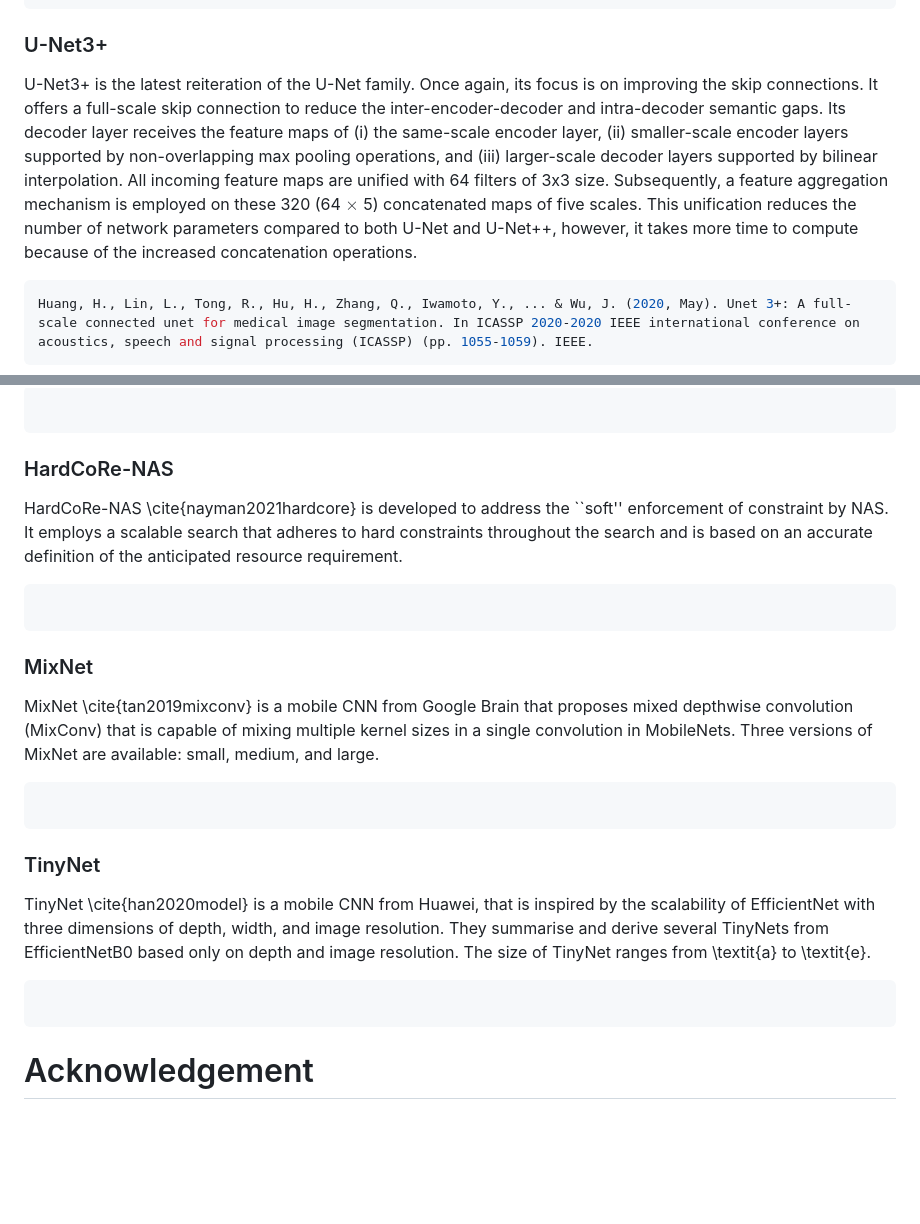
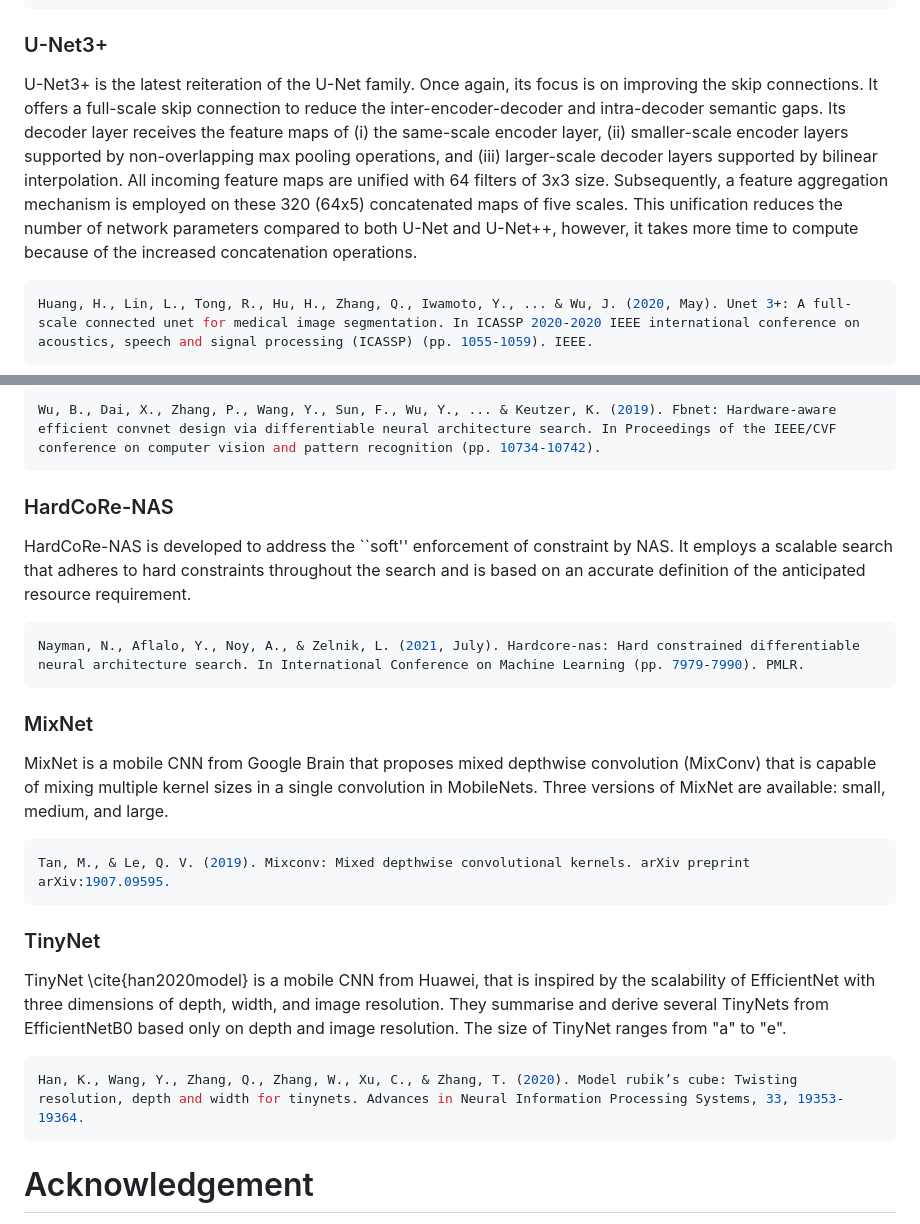
Before and after one commit to bipulneupane/TeacherStudentBuildingExtractor, a Markdown page: TeacherStudents/README.md, 2 parts joined by grey strips. GitHub-like rendering; blank space fills up the shorter version.

````diff
--- a/TeacherStudents/README.md
+++ b/TeacherStudents/README.md
@@ -19,7 +19,7 @@ Zhou, Z., Siddiquee, M. M. R., Tajbakhsh, N., & Liang, J. (2019). Unet++: Redesi
 ```
 
 ### U-Net3+
-U-Net3+ is the latest reiteration of the U-Net family. Once again, its focus is on improving the skip connections. It offers a full-scale skip connection to reduce the inter-encoder-decoder and intra-decoder semantic gaps. Its decoder layer receives the feature maps of (i) the same-scale encoder layer, (ii) smaller-scale encoder layers supported by non-overlapping max pooling operations, and (iii) larger-scale decoder layers supported by bilinear interpolation. All incoming feature maps are unified with 64 filters of 3x3 size. Subsequently, a feature aggregation mechanism is employed on these 320 (64 $\times$ 5) concatenated maps of five scales. This unification reduces the number of network parameters compared to both U-Net and U-Net++, however, it takes more time to compute because of the increased concatenation operations.
+U-Net3+ is the latest reiteration of the U-Net family. Once again, its focus is on improving the skip connections. It offers a full-scale skip connection to reduce the inter-encoder-decoder and intra-decoder semantic gaps. Its decoder layer receives the feature maps of (i) the same-scale encoder layer, (ii) smaller-scale encoder layers supported by non-overlapping max pooling operations, and (iii) larger-scale decoder layers supported by bilinear interpolation. All incoming feature maps are unified with 64 filters of 3x3 size. Subsequently, a feature aggregation mechanism is employed on these 320 (64x5) concatenated maps of five scales. This unification reduces the number of network parameters compared to both U-Net and U-Net++, however, it takes more time to compute because of the increased concatenation operations.
 ```json
 Huang, H., Lin, L., Tong, R., Hu, H., Zhang, Q., Iwamoto, Y., ... & Wu, J. (2020, May). Unet 3+: A full-scale connected unet for medical image segmentation. In ICASSP 2020-2020 IEEE international conference on acoustics, speech and signal processing (ICASSP) (pp. 1055-1059). IEEE.
 ```
@@ -132,23 +140,23 @@ FBNet \cite{wu2019fbnet} is a mobile CNN discovered through automated mobile dif
 ```json
-
+Wu, B., Dai, X., Zhang, P., Wang, Y., Sun, F., Wu, Y., ... & Keutzer, K. (2019). Fbnet: Hardware-aware efficient convnet design via differentiable neural architecture search. In Proceedings of the IEEE/CVF conference on computer vision and pattern recognition (pp. 10734-10742).
 ```
 
 ### HardCoRe-NAS
-HardCoRe-NAS \cite{nayman2021hardcore} is developed to address the ``soft'' enforcement of constraint by NAS. It employs a scalable search that adheres to hard constraints throughout the search and is based on an accurate definition of the anticipated resource requirement.
+HardCoRe-NAS is developed to address the ``soft'' enforcement of constraint by NAS. It employs a scalable search that adheres to hard constraints throughout the search and is based on an accurate definition of the anticipated resource requirement.
 ```json
-
+Nayman, N., Aflalo, Y., Noy, A., & Zelnik, L. (2021, July). Hardcore-nas: Hard constrained differentiable neural architecture search. In International Conference on Machine Learning (pp. 7979-7990). PMLR.
 ```
 
 ### MixNet
-MixNet \cite{tan2019mixconv} is a mobile CNN from Google Brain that proposes mixed depthwise convolution (MixConv) that is capable of mixing multiple kernel sizes in a single convolution in MobileNets. Three versions of MixNet are available: small, medium, and large.
+MixNet is a mobile CNN from Google Brain that proposes mixed depthwise convolution (MixConv) that is capable of mixing multiple kernel sizes in a single convolution in MobileNets. Three versions of MixNet are available: small, medium, and large.
 ```json
-
+Tan, M., & Le, Q. V. (2019). Mixconv: Mixed depthwise convolutional kernels. arXiv preprint arXiv:1907.09595.
 ```
 
 ### TinyNet
-TinyNet \cite{han2020model} is a mobile CNN from Huawei, that is inspired by the scalability of EfficientNet with three dimensions of depth, width, and image resolution. They summarise and derive several TinyNets from EfficientNetB0 based only on depth and image resolution. The size of TinyNet ranges from \textit{a} to \textit{e}.
+TinyNet \cite{han2020model} is a mobile CNN from Huawei, that is inspired by the scalability of EfficientNet with three dimensions of depth, width, and image resolution. They summarise and derive several TinyNets from EfficientNetB0 based only on depth and image resolution. The size of TinyNet ranges from "a" to "e".
 ```json
-
+Han, K., Wang, Y., Zhang, Q., Zhang, W., Xu, C., & Zhang, T. (2020). Model rubik’s cube: Twisting resolution, depth and width for tinynets. Advances in Neural Information Processing Systems, 33, 19353-19364.
 ```
 
 
````
Also changed, not shown: other parts of TeacherStudents/README.md (+33 -25 lines).
